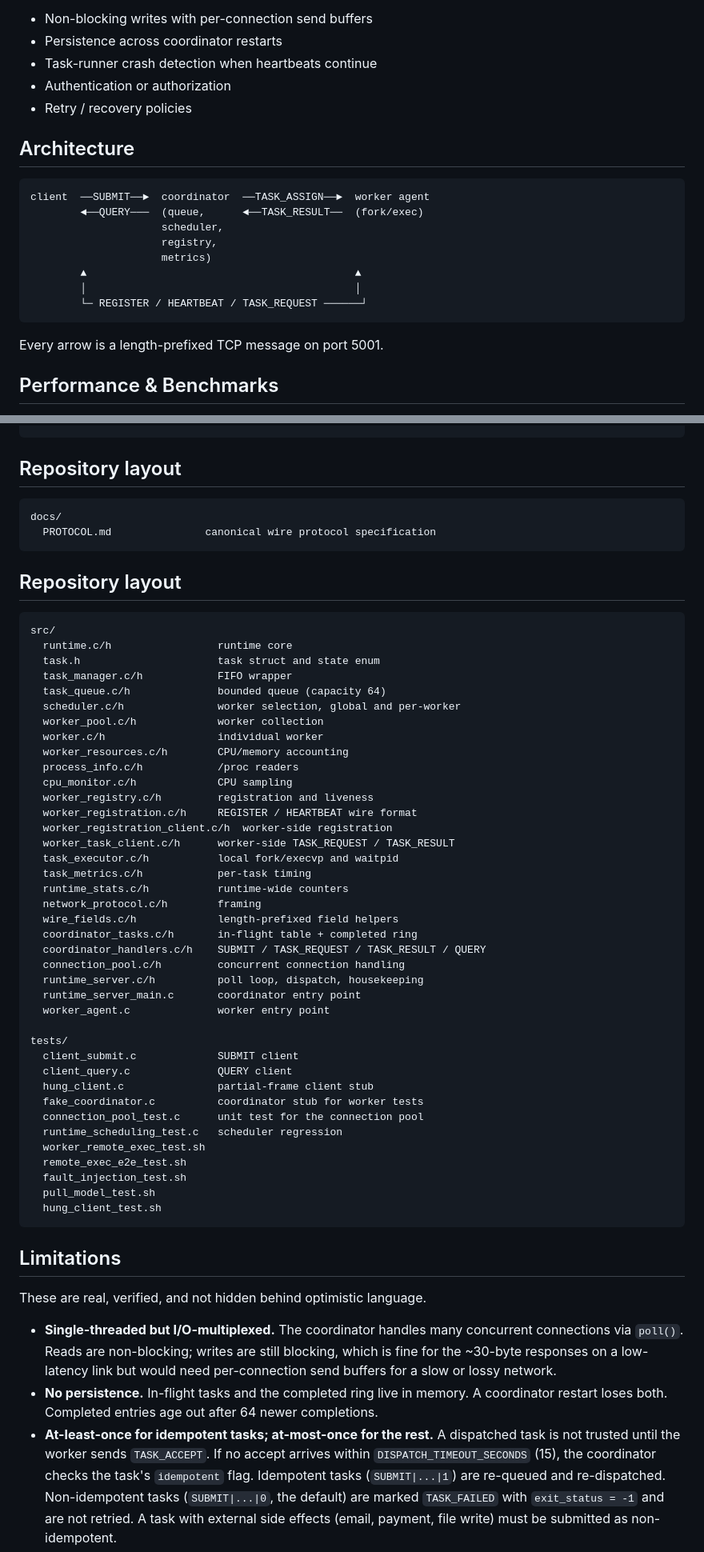
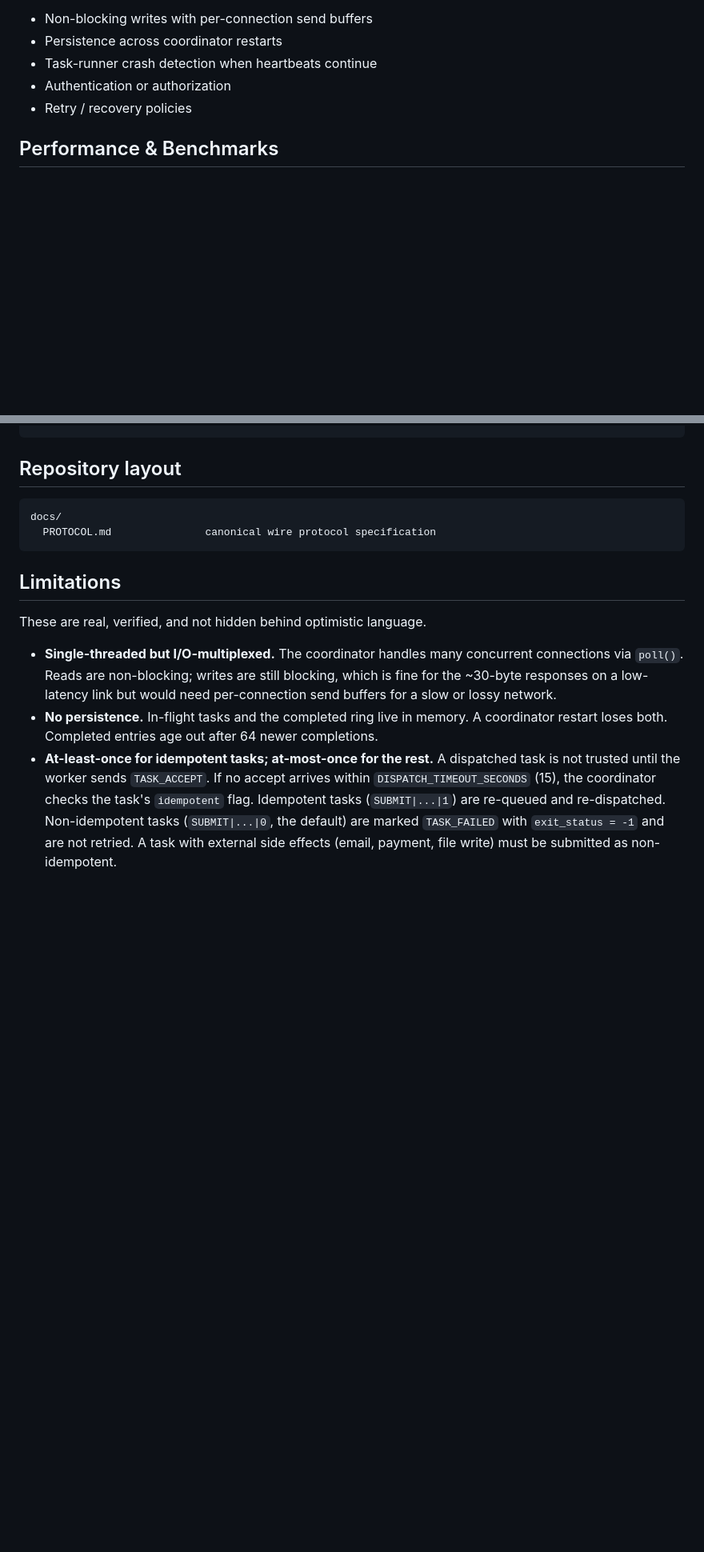
Before and after one commit to pavankumargp6/intelligent-distributed-runtime, a Markdown page: README.md, 2 parts joined by grey strips. Shown at 80% size. GitHub-like rendering; blank space fills up the shorter version.

Commit message:
docs: remove duplicate README sections

```diff
--- a/README.md
+++ b/README.md
@@ -49,18 +49,6 @@ Not yet implemented:
 - Authentication or authorization
 - Retry / recovery policies
 
-## Architecture
-
-    client  ──SUBMIT──►  coordinator  ──TASK_ASSIGN──►  worker agent
-            ◄──QUERY───  (queue,      ◄──TASK_RESULT──  (fork/exec)
-                         scheduler,
-                         registry,
-                         metrics)
-            ▲                                           ▲
-            │                                           │
-            └─ REGISTER / HEARTBEAT / TASK_REQUEST ──────┘
-
-Every arrow is a length-prefixed TCP message on port 5001.
 ## Performance & Benchmarks
 
 The IDR coordinator is built to handle high-concurrency task bursts efficiently. Below are the results from a benchmark run using 4 local workers processing a queue of 1,000 no-op tasks (`true` command).
@@ -244,48 +232,6 @@ If a test fails and leaves a coordinator holding port 5001:
 
     docs/
       PROTOCOL.md               canonical wire protocol specification
-## Repository layout
-
-    src/
-      runtime.c/h                 runtime core
-      task.h                      task struct and state enum
-      task_manager.c/h            FIFO wrapper
-      task_queue.c/h              bounded queue (capacity 64)
-      scheduler.c/h               worker selection, global and per-worker
-      worker_pool.c/h             worker collection
-      worker.c/h                  individual worker
-      worker_resources.c/h        CPU/memory accounting
-      process_info.c/h            /proc readers
-      cpu_monitor.c/h             CPU sampling
-      worker_registry.c/h         registration and liveness
-      worker_registration.c/h     REGISTER / HEARTBEAT wire format
-      worker_registration_client.c/h  worker-side registration
-      worker_task_client.c/h      worker-side TASK_REQUEST / TASK_RESULT
-      task_executor.c/h           local fork/execvp and waitpid
-      task_metrics.c/h            per-task timing
-      runtime_stats.c/h           runtime-wide counters
-      network_protocol.c/h        framing
-      wire_fields.c/h             length-prefixed field helpers
-      coordinator_tasks.c/h       in-flight table + completed ring
-      coordinator_handlers.c/h    SUBMIT / TASK_REQUEST / TASK_RESULT / QUERY
-      connection_pool.c/h         concurrent connection handling
-      runtime_server.c/h          poll loop, dispatch, housekeeping
-      runtime_server_main.c       coordinator entry point
-      worker_agent.c              worker entry point
-
-    tests/
-      client_submit.c             SUBMIT client
-      client_query.c              QUERY client
-      hung_client.c               partial-frame client stub
-      fake_coordinator.c          coordinator stub for worker tests
-      connection_pool_test.c      unit test for the connection pool
-      runtime_scheduling_test.c   scheduler regression
-      worker_remote_exec_test.sh
-      remote_exec_e2e_test.sh
-      fault_injection_test.sh
-      pull_model_test.sh
-      hung_client_test.sh
-
 ## Limitations
 
 These are real, verified, and not hidden behind optimistic
```
